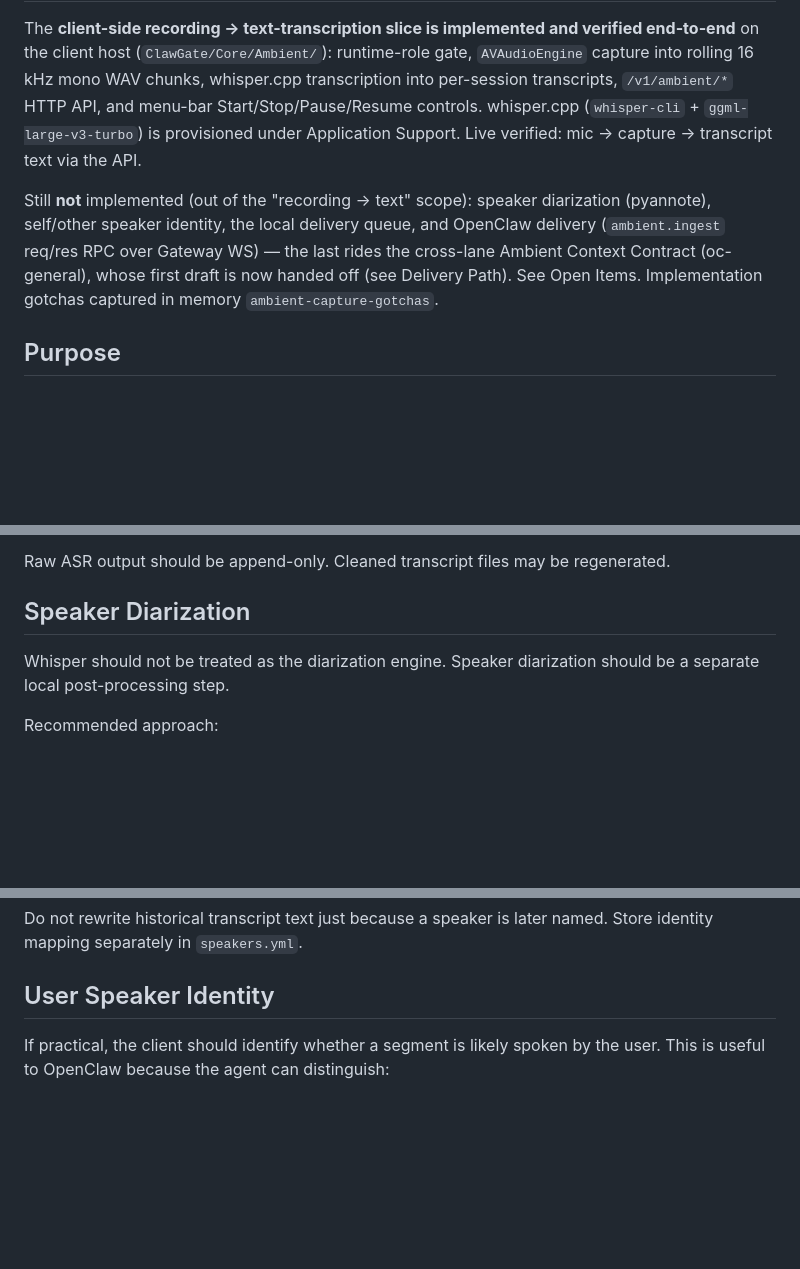
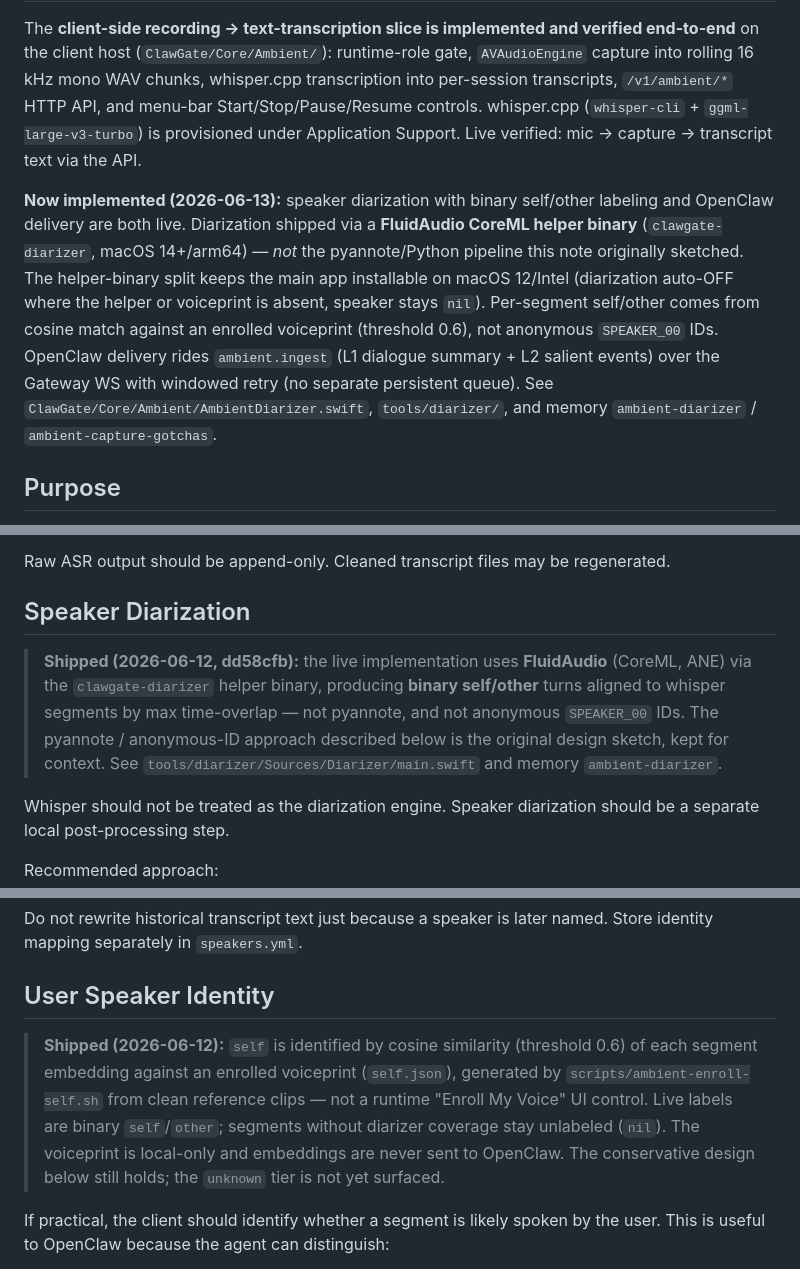
Before and after one commit to usedhonda/clawgate, a Markdown page: docs/recording-transcription-design.md, 3 parts joined by grey strips. Rendered like a GitHub page; blank space fills up the shorter version.

Commit message:
docs(ambient): mark diarization + delivery as shipped, correct engine to FluidAudio

```diff
--- a/docs/recording-transcription-design.md
+++ b/docs/recording-transcription-design.md
@@ -8,7 +8,7 @@
 
 The **client-side recording → text-transcription slice is implemented and verified end-to-end** on the client host (`ClawGate/Core/Ambient/`): runtime-role gate, `AVAudioEngine` capture into rolling 16 kHz mono WAV chunks, whisper.cpp transcription into per-session transcripts, `/v1/ambient/*` HTTP API, and menu-bar Start/Stop/Pause/Resume controls. whisper.cpp (`whisper-cli` + `ggml-large-v3-turbo`) is provisioned under Application Support. Live verified: mic → capture → transcript text via the API.
 
-Still **not** implemented (out of the "recording → text" scope): speaker diarization (pyannote), self/other speaker identity, the local delivery queue, and OpenClaw delivery (`ambient.ingest` req/res RPC over Gateway WS) — the last rides the cross-lane Ambient Context Contract (oc-general), whose first draft is now handed off (see Delivery Path). See Open Items. Implementation gotchas captured in memory `ambient-capture-gotchas`.
+**Now implemented (2026-06-13):** speaker diarization with binary self/other labeling and OpenClaw delivery are both live. Diarization shipped via a **FluidAudio CoreML helper binary** (`clawgate-diarizer`, macOS 14+/arm64) — *not* the pyannote/Python pipeline this note originally sketched. The helper-binary split keeps the main app installable on macOS 12/Intel (diarization auto-OFF where the helper or voiceprint is absent, speaker stays `nil`). Per-segment self/other comes from cosine match against an enrolled voiceprint (threshold 0.6), not anonymous `SPEAKER_00` IDs. OpenClaw delivery rides `ambient.ingest` (L1 dialogue summary + L2 salient events) over the Gateway WS with windowed retry (no separate persistent queue). See `ClawGate/Core/Ambient/AmbientDiarizer.swift`, `tools/diarizer/`, and memory `ambient-diarizer` / `ambient-capture-gotchas`.
 
 ## Purpose
 
@@ -196,6 +196,8 @@ Raw ASR output should be append-only. Cleaned transcript files may be regenerate
 
 ## Speaker Diarization
 
+> **Shipped (2026-06-12, dd58cfb):** the live implementation uses **FluidAudio** (CoreML, ANE) via the `clawgate-diarizer` helper binary, producing **binary self/other** turns aligned to whisper segments by max time-overlap — not pyannote, and not anonymous `SPEAKER_00` IDs. The pyannote / anonymous-ID approach described below is the original design sketch, kept for context. See `tools/diarizer/Sources/Diarizer/main.swift` and memory `ambient-diarizer`.
+
 Whisper should not be treated as the diarization engine. Speaker diarization should be a separate local post-processing step.
 
 Recommended approach:
@@ -229,6 +231,8 @@ SPEAKER_02
 Do not rewrite historical transcript text just because a speaker is later named. Store identity mapping separately in `speakers.yml`.
 
 ## User Speaker Identity
+
+> **Shipped (2026-06-12):** `self` is identified by cosine similarity (threshold 0.6) of each segment embedding against an enrolled voiceprint (`self.json`), generated by `scripts/ambient-enroll-self.sh` from clean reference clips — not a runtime "Enroll My Voice" UI control. Live labels are binary `self`/`other`; segments without diarizer coverage stay unlabeled (`nil`). The voiceprint is local-only and embeddings are never sent to OpenClaw. The conservative design below still holds; the `unknown` tier is not yet surfaced.
 
 If practical, the client should identify whether a segment is likely spoken by the user. This is useful to OpenClaw because the agent can distinguish:
 
```
Also changed, not shown: other parts of docs/recording-transcription-design.md (+1 -1 lines).
